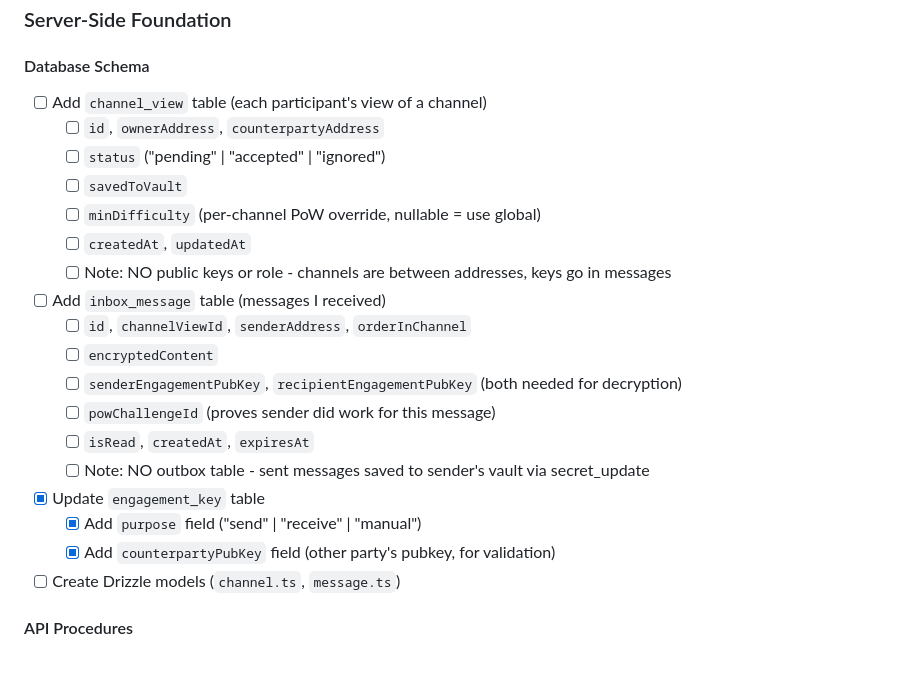
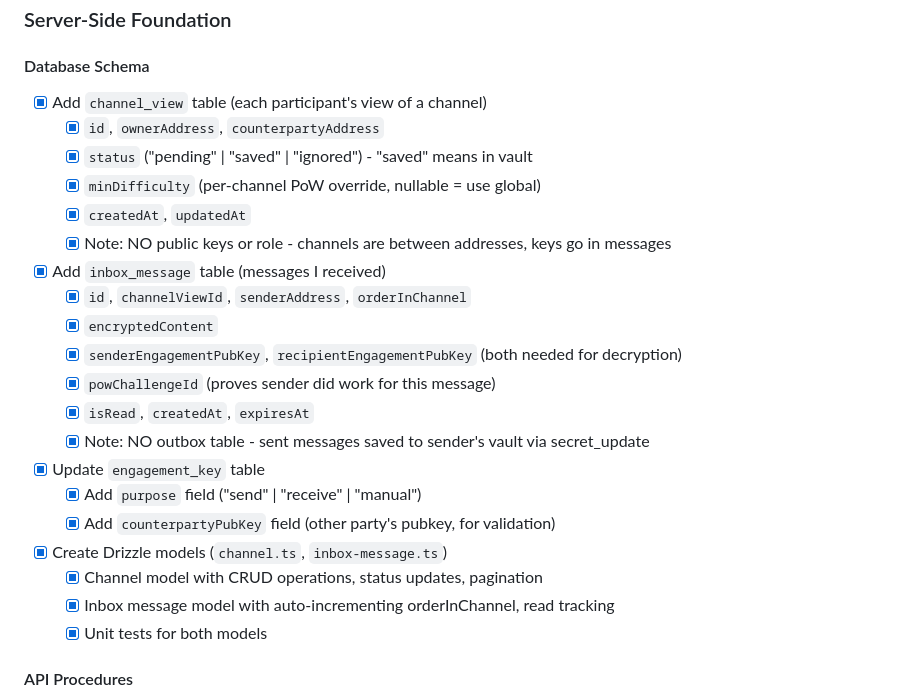
Before and after one commit to keypears/keypears, a Markdown page: TODO.md, the part around one of its changes. Drawn GitHub-style; blank space fills up the shorter version.

Commit message:
update TODO

```diff
--- a/TODO.md
+++ b/TODO.md
@@ -398,24 +398,26 @@ specification.
 
 #### Database Schema
 
-- [ ] Add `channel_view` table (each participant's view of a channel)
-  - [ ] `id`, `ownerAddress`, `counterpartyAddress`
-  - [ ] `status` ("pending" | "accepted" | "ignored")
-  - [ ] `savedToVault`
-  - [ ] `minDifficulty` (per-channel PoW override, nullable = use global)
-  - [ ] `createdAt`, `updatedAt`
-  - [ ] Note: NO public keys or role - channels are between addresses, keys go in messages
-- [ ] Add `inbox_message` table (messages I received)
-  - [ ] `id`, `channelViewId`, `senderAddress`, `orderInChannel`
-  - [ ] `encryptedContent`
-  - [ ] `senderEngagementPubKey`, `recipientEngagementPubKey` (both needed for decryption)
-  - [ ] `powChallengeId` (proves sender did work for this message)
-  - [ ] `isRead`, `createdAt`, `expiresAt`
-  - [ ] Note: NO outbox table - sent messages saved to sender's vault via secret_update
+- [x] Add `channel_view` table (each participant's view of a channel)
+  - [x] `id`, `ownerAddress`, `counterpartyAddress`
+  - [x] `status` ("pending" | "saved" | "ignored") - "saved" means in vault
+  - [x] `minDifficulty` (per-channel PoW override, nullable = use global)
+  - [x] `createdAt`, `updatedAt`
+  - [x] Note: NO public keys or role - channels are between addresses, keys go in messages
+- [x] Add `inbox_message` table (messages I received)
+  - [x] `id`, `channelViewId`, `senderAddress`, `orderInChannel`
+  - [x] `encryptedContent`
+  - [x] `senderEngagementPubKey`, `recipientEngagementPubKey` (both needed for decryption)
+  - [x] `powChallengeId` (proves sender did work for this message)
+  - [x] `isRead`, `createdAt`, `expiresAt`
+  - [x] Note: NO outbox table - sent messages saved to sender's vault via secret_update
 - [x] Update `engagement_key` table
   - [x] Add `purpose` field ("send" | "receive" | "manual")
   - [x] Add `counterpartyPubKey` field (other party's pubkey, for validation)
-- [ ] Create Drizzle models (`channel.ts`, `message.ts`)
+- [x] Create Drizzle models (`channel.ts`, `inbox-message.ts`)
+  - [x] Channel model with CRUD operations, status updates, pagination
+  - [x] Inbox message model with auto-incrementing orderInChannel, read tracking
+  - [x] Unit tests for both models
 
 #### API Procedures
 
```
Also changed, not shown: other parts of TODO.md (+1 -1 lines).
